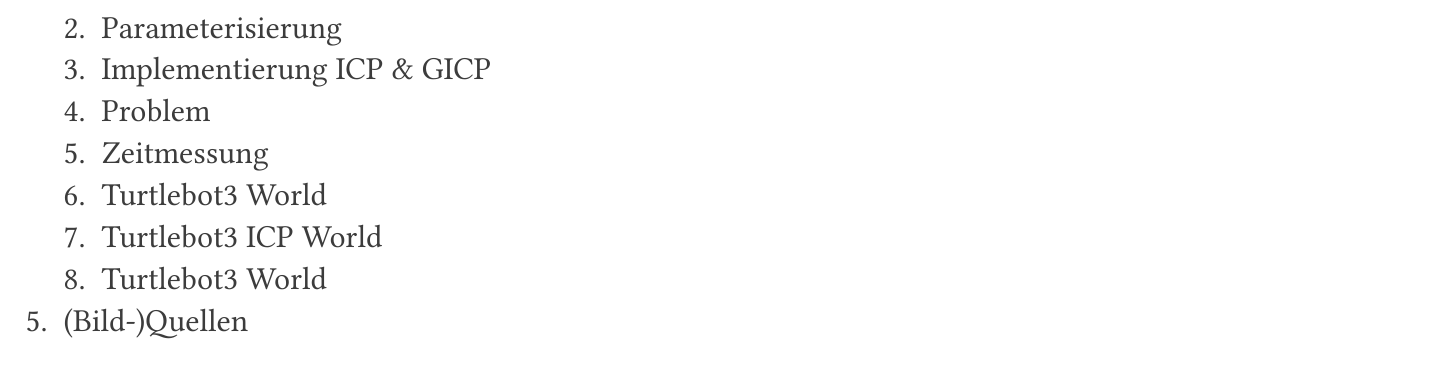
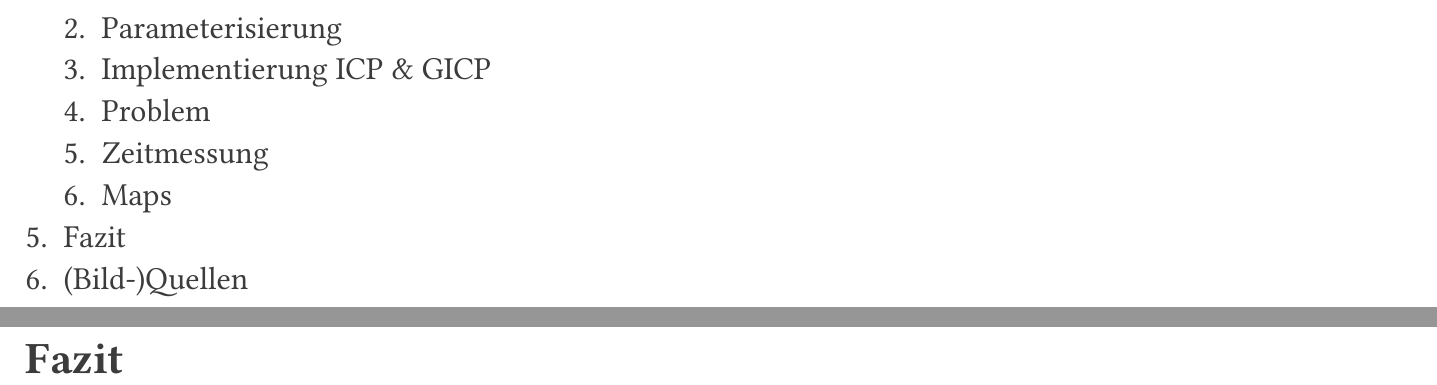
Before and after one commit to msi-se/generalized-icp, a Typst document (presentation/main.typ): part of page 2 of 21 before the commit and two parts of pages 2 and 21 of 22 after it, the two joined at a grey line, cut so that both start at the same text. The pictures show the PDF file presentation/main.pdf that the author committed with the source.

Commit message:
anpassung gliederung + fazit

```diff
--- a/presentation/main.typ
+++ b/presentation/main.typ
@@ -73,9 +73,8 @@
     + Implementierung ICP & GICP
     + Problem
     + Zeitmessung
-    + Turtlebot3 World
-    + Turtlebot3 ICP World
-    + Turtlebot3 World
+    + Maps
+  + Fazit
   + (Bild-)Quellen
 ]
 
@@ -708,6 +707,10 @@
   )
 ]
 
+#slide[
+  = Fazit
+]
+
 
 #slide[
   = (Bild-)Quellen
```
Also changed, not shown: presentation/main.pdf.
